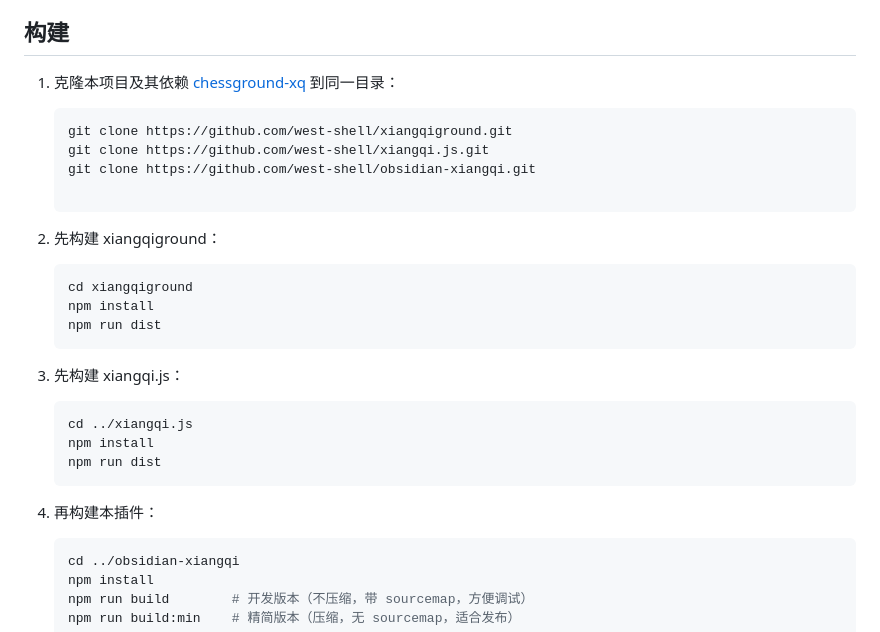
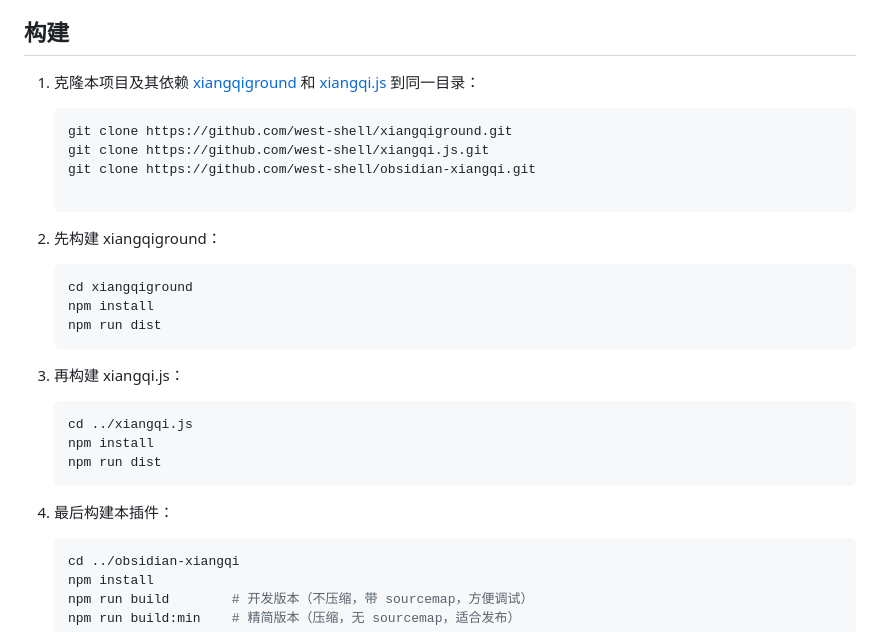
Before and after one commit to west-shell/obsidian-xiangqi, a Markdown page: README.md, the part around the change. GitHub-like rendering.

Commit message:
更新readme

````diff
--- a/README.md
+++ b/README.md
@@ -151,7 +151,7 @@ p:true
 
 ## 构建
 
-1. 克隆本项目及其依赖 [chessground-xq](https://github.com/west-shell/chessground-xq) 到同一目录：
+1. 克隆本项目及其依赖 [xiangqiground](https://github.com/west-shell/xiangqiground) 和 [xiangqi.js](https://github.com/west-shell/xiangqi.js) 到同一目录：
 
    ```bash
    git clone https://github.com/west-shell/xiangqiground.git
@@ -167,7 +167,7 @@ p:true
    npm install
    npm run dist
    ```
-3. 先构建 xiangqi.js：
+3. 再构建 xiangqi.js：
 
    ```bash
    cd ../xiangqi.js
@@ -175,7 +175,7 @@ p:true
    npm run dist
    ```
 
-4. 再构建本插件：
+4. 最后构建本插件：
 
    ```bash
    cd ../obsidian-xiangqi
````
Also changed, not shown: README.en.md (+1 -1 lines).
